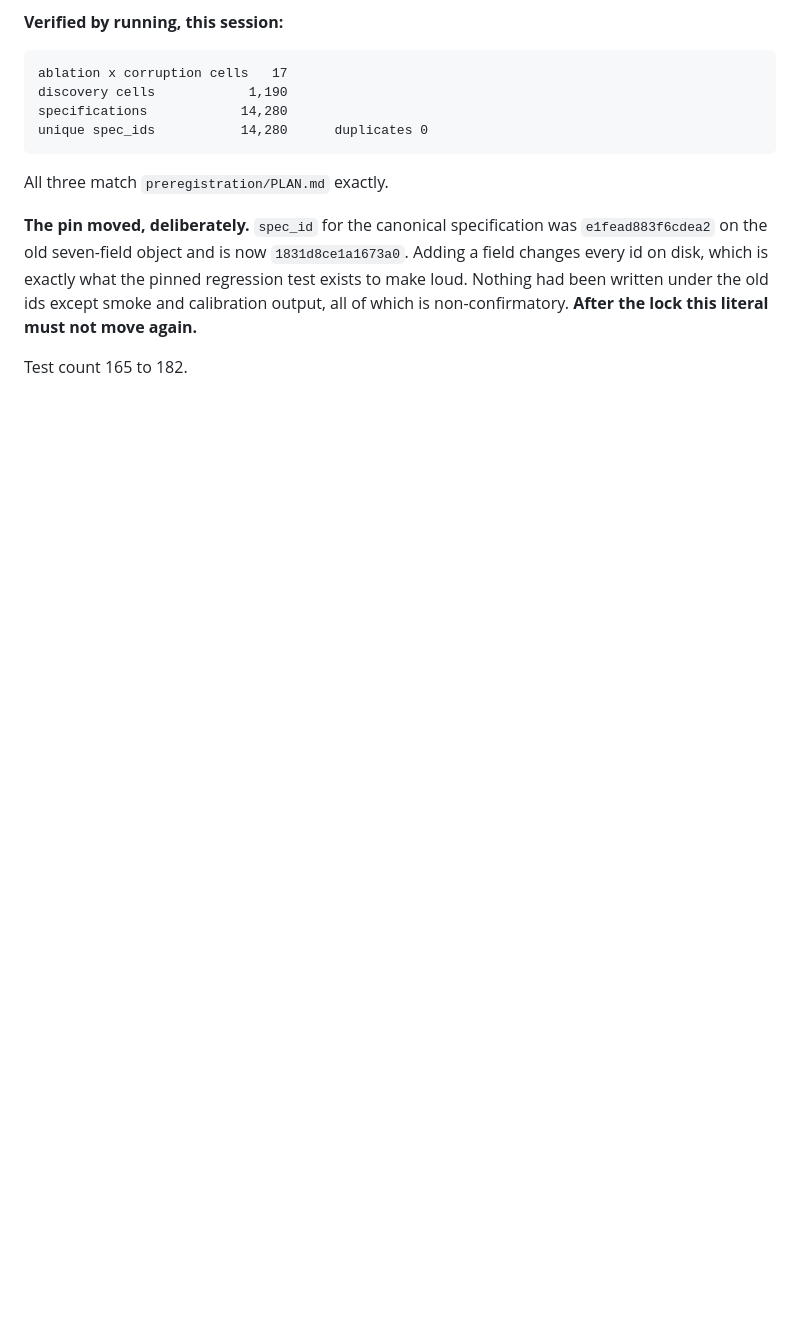
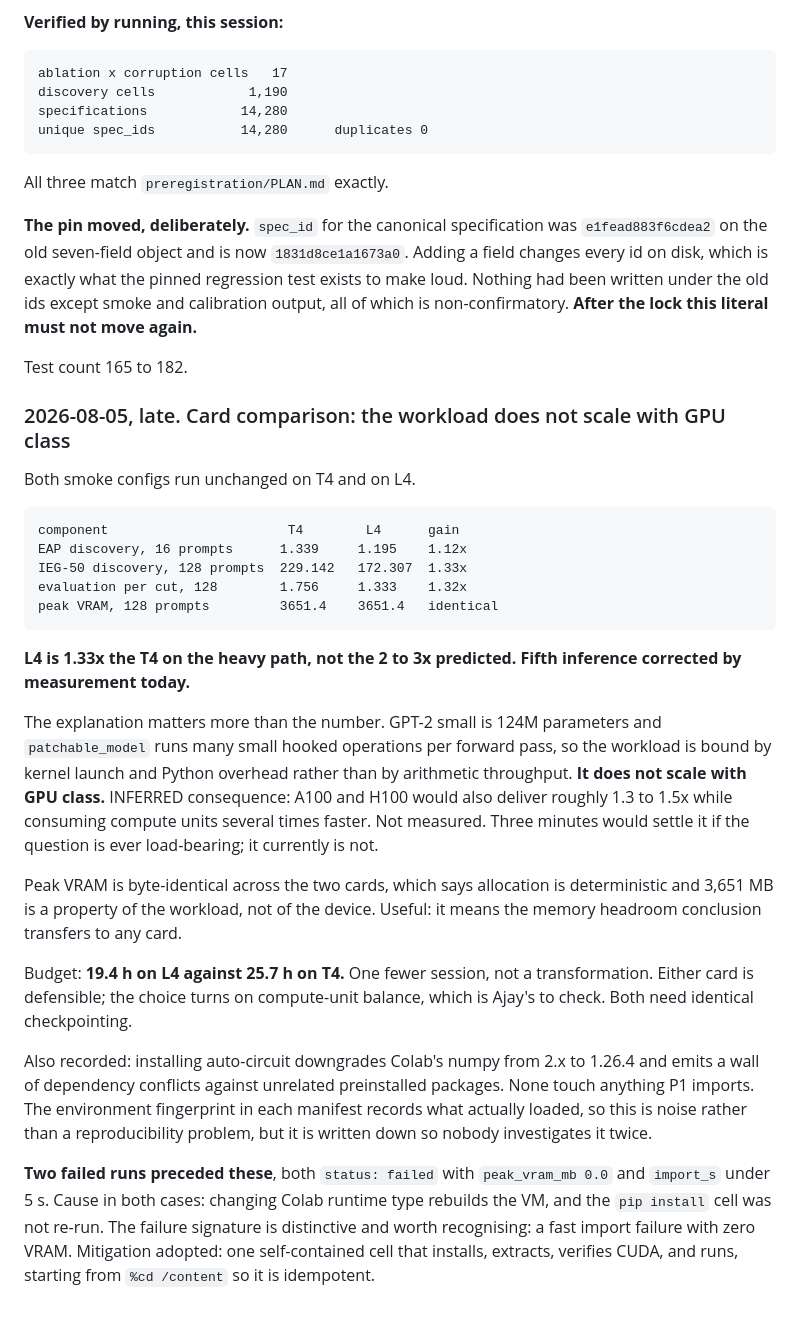
Before and after one commit to designer-coderajay/Circuit-level-interpretability-evidence-does-not-survive-defensible-analytic-variation, a Markdown page: RESEARCH_LOG.md, the part around the change. Drawn GitHub-style; blank space fills up the shorter version.

Commit message:
log: L4 vs T4 measured, 1.33x; plan for next session

```diff
--- a/RESEARCH_LOG.md
+++ b/RESEARCH_LOG.md
@@ -1899,3 +1899,45 @@ under the old ids except smoke and calibration output, all of which is
 non-confirmatory. **After the lock this literal must not move again.**
 
 Test count 165 to 182.
+
+### 2026-08-05, late. Card comparison: the workload does not scale with GPU class
+
+Both smoke configs run unchanged on T4 and on L4.
+
+    component                       T4        L4      gain
+    EAP discovery, 16 prompts      1.339     1.195    1.12x
+    IEG-50 discovery, 128 prompts  229.142   172.307  1.33x
+    evaluation per cut, 128        1.756     1.333    1.32x
+    peak VRAM, 128 prompts         3651.4    3651.4   identical
+
+**L4 is 1.33x the T4 on the heavy path, not the 2 to 3x predicted. Fifth
+inference corrected by measurement today.**
+
+The explanation matters more than the number. GPT-2 small is 124M parameters and
+`patchable_model` runs many small hooked operations per forward pass, so the
+workload is bound by kernel launch and Python overhead rather than by arithmetic
+throughput. **It does not scale with GPU class.** INFERRED consequence: A100 and
+H100 would also deliver roughly 1.3 to 1.5x while consuming compute units several
+times faster. Not measured. Three minutes would settle it if the question is ever
+load-bearing; it currently is not.
+
+Peak VRAM is byte-identical across the two cards, which says allocation is
+deterministic and 3,651 MB is a property of the workload, not of the device.
+Useful: it means the memory headroom conclusion transfers to any card.
+
+Budget: **19.4 h on L4 against 25.7 h on T4.** One fewer session, not a
+transformation. Either card is defensible; the choice turns on compute-unit
+balance, which is Ajay's to check. Both need identical checkpointing.
+
+Also recorded: installing auto-circuit downgrades Colab's numpy from 2.x to
+1.26.4 and emits a wall of dependency conflicts against unrelated preinstalled
+packages. None touch anything P1 imports. The environment fingerprint in each
+manifest records what actually loaded, so this is noise rather than a
+reproducibility problem, but it is written down so nobody investigates it twice.
+
+**Two failed runs preceded these**, both `status: failed` with `peak_vram_mb 0.0`
+and `import_s` under 5 s. Cause in both cases: changing Colab runtime type
+rebuilds the VM, and the `pip install` cell was not re-run. The failure signature
+is distinctive and worth recognising: a fast import failure with zero VRAM.
+Mitigation adopted: one self-contained cell that installs, extracts, verifies
+CUDA, and runs, starting from `%cd /content` so it is idempotent.
```
Also changed, not shown: CLAUDE.md (+2 -0 lines), docs/NEXT-SESSION.md (added, +157 -0 lines).
